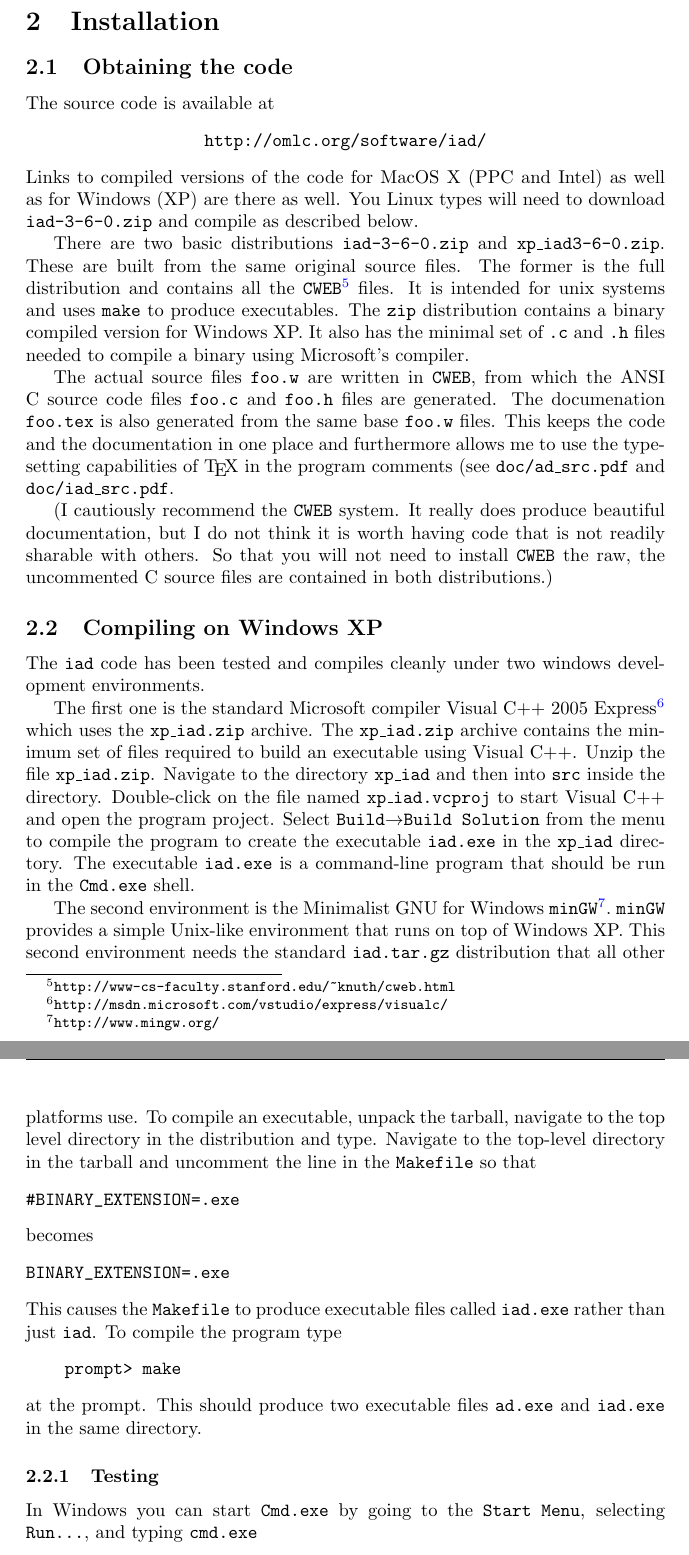
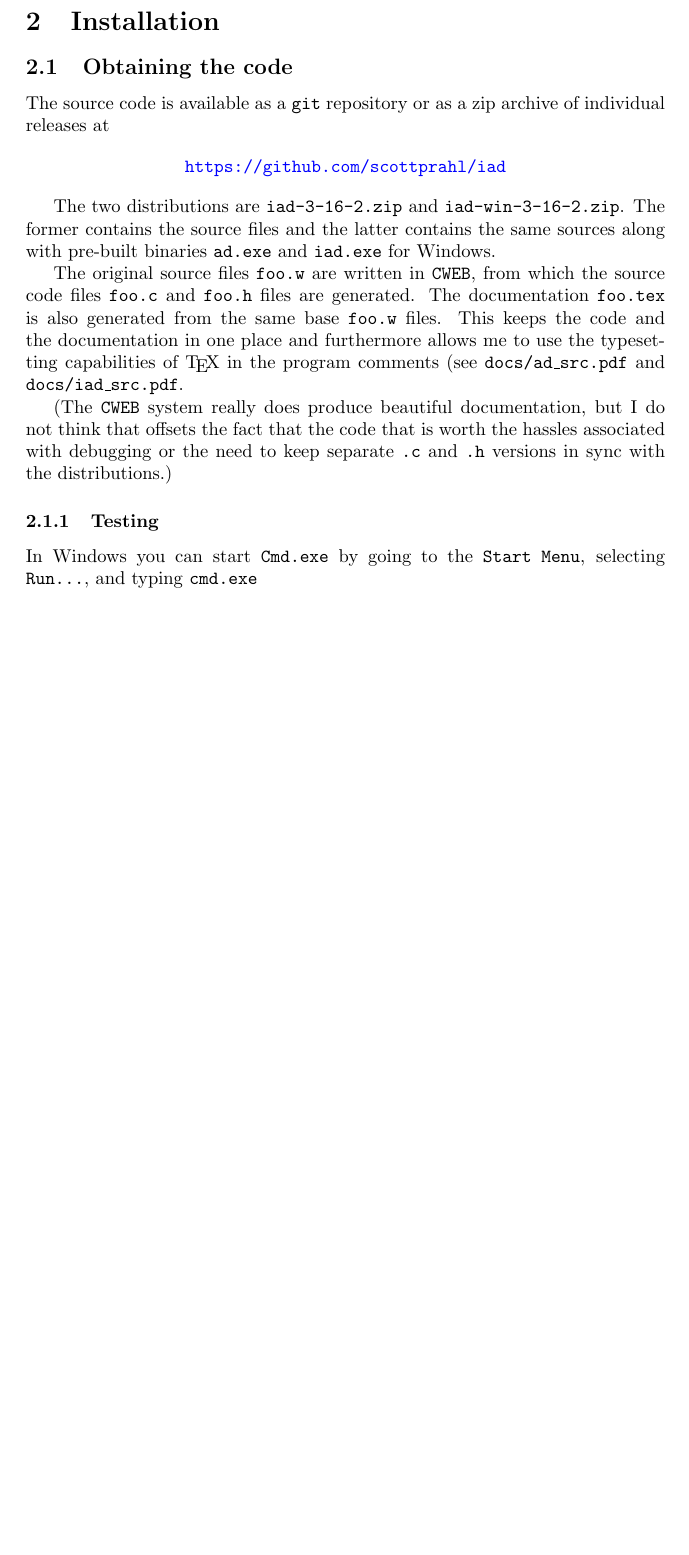
Before and after one commit to scottprahl/iad, a LaTeX document (docs/manual.tex): two parts of pages 13 and 14 of 80 before the commit and part of page 13 of 79 after it, the two joined at a grey line, cut so that both start at the same text, the shorter picture padded with empty space. Compiled offline with pdfLaTeX.

Commit message:
more text

```diff
--- a/docs/manual.tex
+++ b/docs/manual.tex
@@ -439,73 +436,28 @@ version 3.0.0 in May of 2006.
 
 \subsection{Obtaining the code}
 
-The source code is available at
+The source code is available as a \texttt{git} repository or as a zip archive
+of individual releases at
+
 \begin{center}
-\texttt{http://omlc.org/software/iad/}
+\url{https://github.com/scottprahl/iad}
 \end{center}
-Links to compiled versions of the code for MacOS X (PPC and Intel) as well as
-for Windows (XP) are there as well.  You Linux types will need to download
-\texttt{iad-3-6-0.zip} and compile as described below.
-
-There are two basic distributions \texttt{iad-3-6-0.zip} and \texttt{xp\_iad3-6-0.zip}.
-These are built from the same original source files.
-The former is the full distribution and contains all the \texttt{CWEB}%
-\footnote{\texttt{http://www-cs-faculty.stanford.edu/\~{}knuth/cweb.html}}
-files.  It is intended for unix systems and uses \texttt{make} to produce
-executables.  The \texttt{zip} distribution contains a binary compiled version
-for Windows XP.  It also has the minimal set of \texttt{.c} and \texttt{.h}
-files needed to compile a binary using Microsoft's compiler.
-
-The actual source files \texttt{foo.w} are  written in \texttt{CWEB}, from which the
-ANSI C source code files \texttt{foo.c} and \texttt{foo.h} files are
-generated.  The documenation \texttt{foo.tex} is also generated from the same
+
+The two distributions are \texttt{iad-3-16-2.zip} and \texttt{iad-win-3-16-2.zip}.
+The former contains the source files and the latter contains the same sources along
+with pre-built binaries \texttt{ad.exe} and \texttt{iad.exe} for Windows.
+
+The original source files \texttt{foo.w} are written in \texttt{CWEB}, from which the
+source code files \texttt{foo.c} and \texttt{foo.h} files are
+generated.  The documentation \texttt{foo.tex} is also generated from the same
 base \texttt{foo.w} files.  This keeps the code and the documentation in one
 place and furthermore allows me to use the typesetting  capabilities of \TeX\ in
-the program comments (see \texttt{doc/ad\_src.pdf} and \texttt{doc/iad\_src.pdf}.
-
-(I cautiously recommend the \texttt{CWEB} system.  It
-really does produce beautiful documentation, but I do not think it is worth
-having code that is not readily sharable with others.
-So that you will not need to install \texttt{CWEB} the raw, the
-uncommented C source files are contained in both distributions.)
-
-\subsection{Compiling on Windows XP}
-
-The \iadprog{} code has been tested and compiles cleanly under two windows
-development environments.
-
-The first one is the
-standard Microsoft compiler Visual C++ 2005 Express%
-\footnote{\texttt{http://msdn.microsoft.com/vstudio/express/visualc/}}
-which uses the \texttt{xp\_iad.zip} archive.  The \texttt{xp\_iad.zip} archive
-contains the minimum set of files required to build an executable using
-Visual C++.  Unzip the file \texttt{xp\_iad.zip}.
-Navigate to the directory \texttt{xp\_iad} and then into \texttt{src} inside the directory.
-Double-click on the file named \texttt{xp\_iad.vcproj} to start Visual C++ and
-open the program project.  Select \texttt{Build}$\rightarrow$\texttt{Build Solution} from
-the menu to compile the program to create the executable \texttt{iad.exe}
-in the \texttt{xp\_iad} directory.
-The executable \texttt{iad.exe} is a command-line program that should be
-run in the \texttt{Cmd.exe} shell.
-
-The second environment is the Minimalist GNU for Windows \texttt{minGW}%
-\footnote{\texttt{http://www.mingw.org/}}.  \texttt{minGW} provides a
-simple Unix-like environment that runs on top of Windows XP.  This second environment
-needs the standard \texttt{iad.tar.gz} distribution that all other platforms use.  To compile an executable,  unpack
-the tarball, navigate to the top level directory in the distribution and type.  Navigate to the top-level directory in the tarball and uncomment the line in the \texttt{Makefile} so that
-\begin{verbatim}
-#BINARY_EXTENSION=.exe
-\end{verbatim}
-becomes
-\begin{verbatim}
-BINARY_EXTENSION=.exe
-\end{verbatim}
-This causes the \texttt{Makefile} to produce executable files called \texttt{iad.exe} rather than just \texttt{iad}.  To compile the program type
-\begin{verbatim}
-    prompt> make
-\end{verbatim}
-at the prompt.  This should produce two executable files \texttt{ad.exe} and \texttt{iad.exe} in the
-same directory.
+the program comments (see \texttt{docs/ad\_src.pdf} and \texttt{docs/iad\_src.pdf}.
+
+(The \texttt{CWEB} system really does produce beautiful documentation, but I do not
+think that offsets the fact that the code that is worth the hassles associated
+with debugging or the need to keep separate \texttt{.c} and \texttt{.h} versions
+in sync with the distributions.)
 
 \subsubsection{Testing}
 
```
Also changed, not shown: docs/manual.tex (29 more changed lines).
